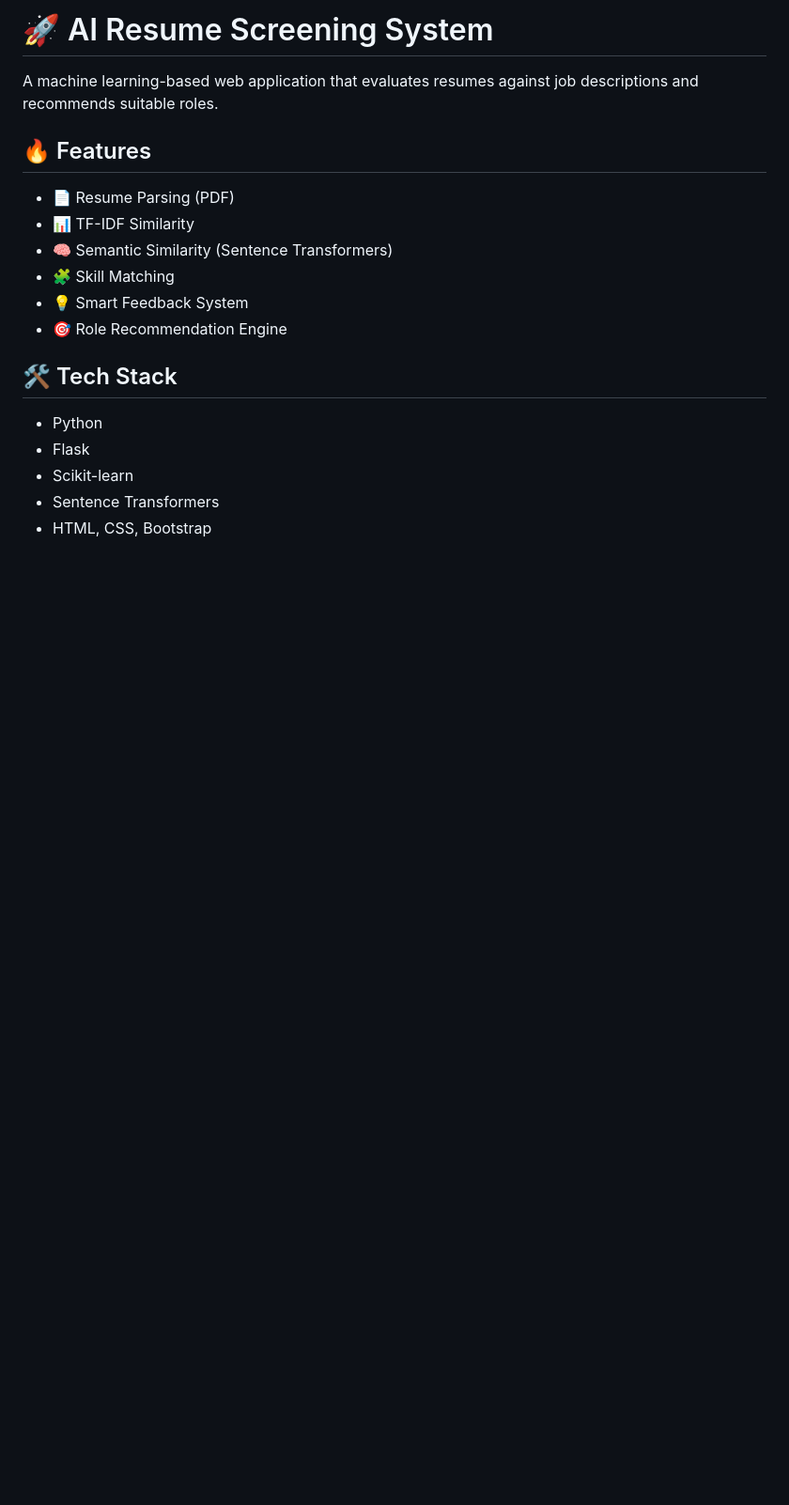
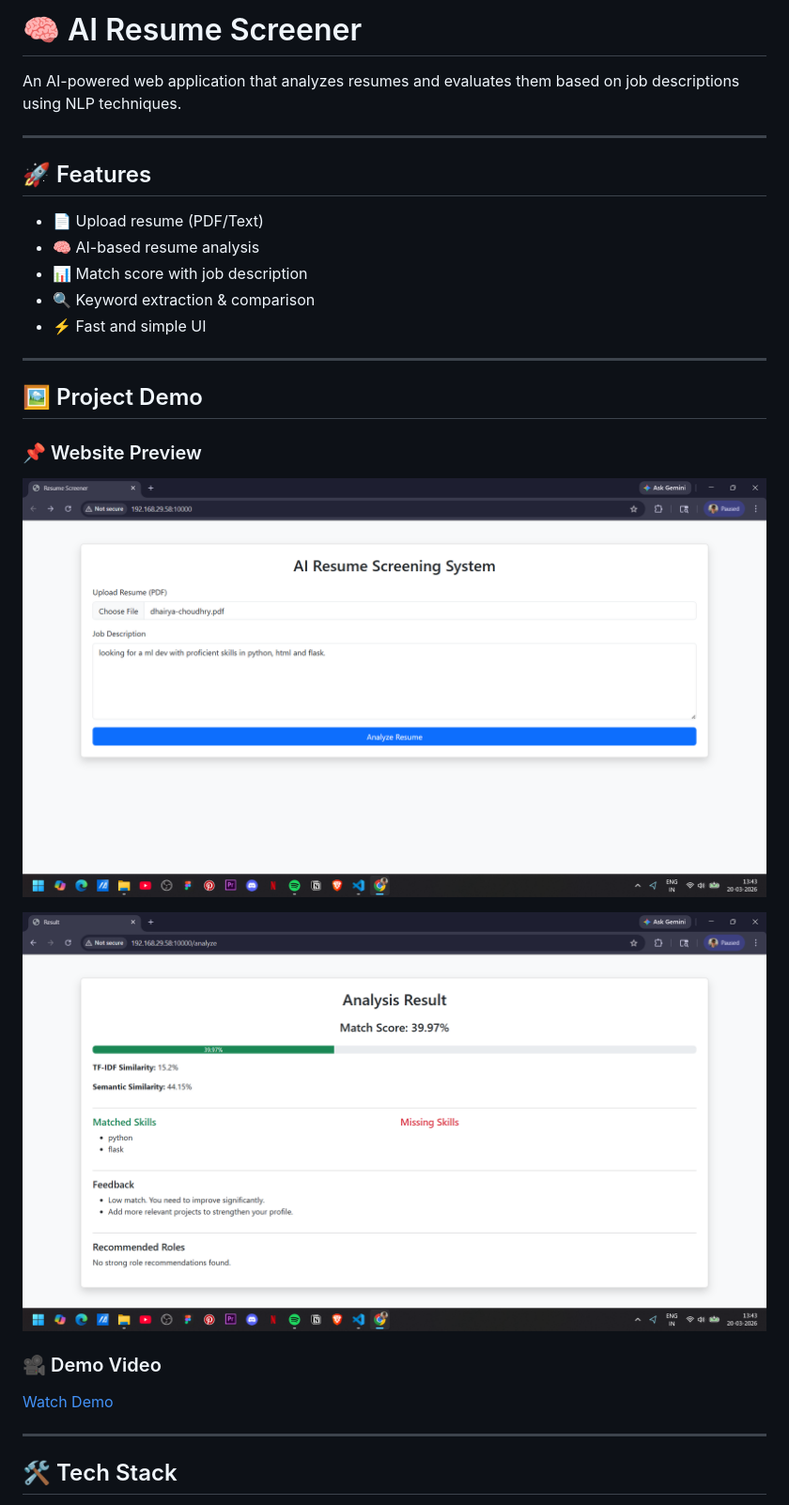
Before and after one commit to dchoudhry7/ai-resume-screener, a Markdown page: README.md, the part around the change printed below. Shown: that part at 94% size. Drawn GitHub-style; pictures changed too: assets/ai-resume-1.png (added), assets/ai-resume-2.png (added); blank space fills up the shorter version.

```diff
--- a/README.md
+++ b/README.md
@@ -1,18 +1,30 @@
-# 🚀 AI Resume Screening System
-A machine learning-based web application that evaluates resumes against job descriptions and recommends suitable roles.
+# 🧠 AI Resume Screener
 
-## 🔥 Features
-- 📄 Resume Parsing (PDF)
-- 📊 TF-IDF Similarity
-- 🧠 Semantic Similarity (Sentence Transformers)
-- 🧩 Skill Matching
-- 💡 Smart Feedback System
-- 🎯 Role Recommendation Engine
+An AI-powered web application that analyzes resumes and evaluates them based on job descriptions using NLP techniques.
+
+---
+
+## 🚀 Features
+
+- 📄 Upload resume (PDF/Text)
+- 🧠 AI-based resume analysis
+- 📊 Match score with job description
+- 🔍 Keyword extraction & comparison
+- ⚡ Fast and simple UI
+
+---
+
+## 🖼️ Project Demo
+
+### 📌 Website Preview
+![App Screenshot-1](assets/ai-resume-1.png)
+
+![App Screenshot-2](assets/ai-resume-2.png)
+
+### 🎥 Demo Video
+[Watch Demo](assets/ai-resume-screener.mp4)
+
+---
 
 ## 🛠️ Tech Stack
-- Python
-- Flask
-- Scikit-learn
-- Sentence Transformers
-- HTML, CSS, Bootstrap
 
```
Also changed, not shown: other parts of README.md (+28 -1 lines), 1 other file.
